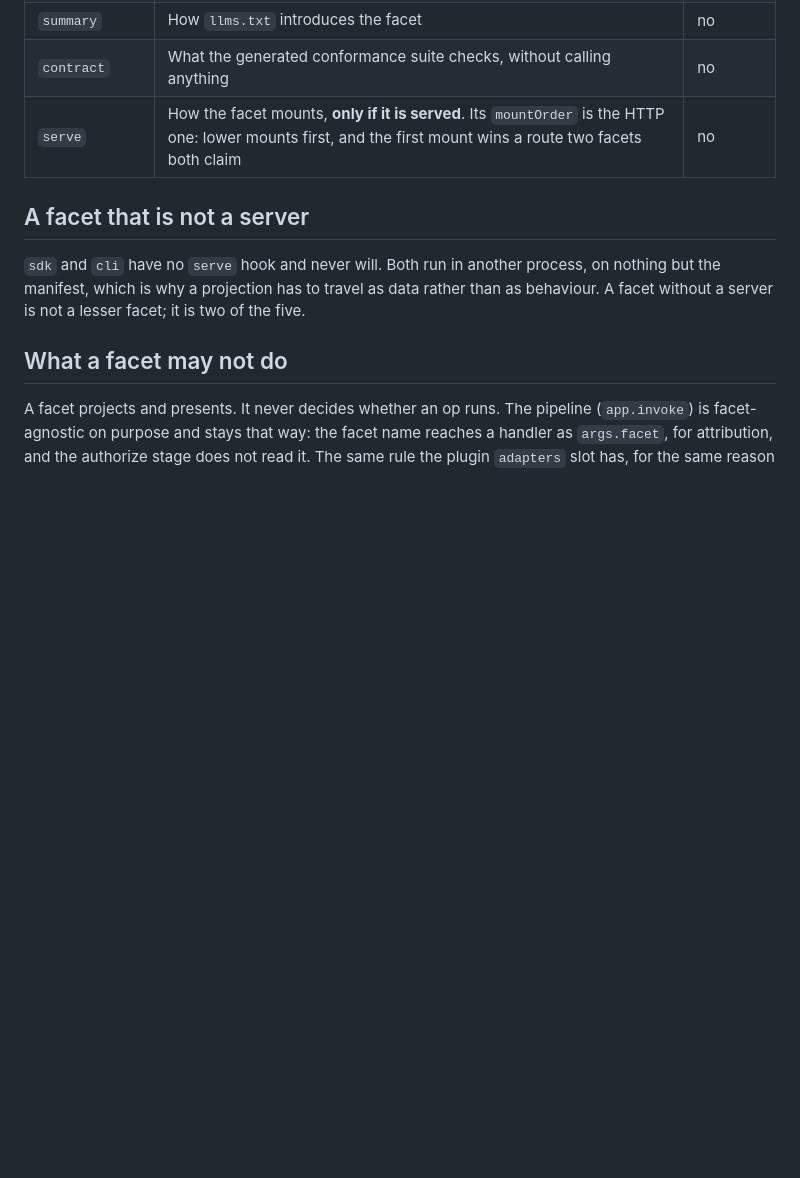
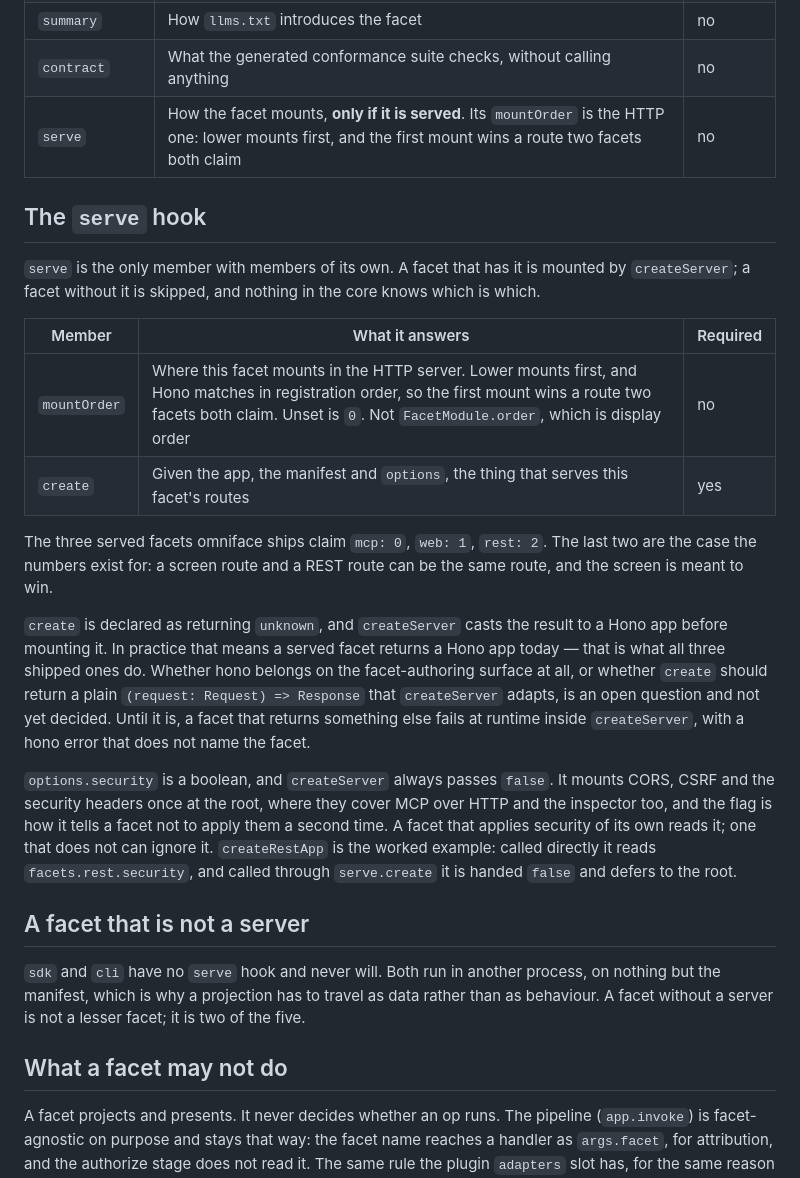
Before and after one commit to sys13/omniface, a Markdown page: docs/FACETS.md, the part around the change. Rendered like a GitHub page; blank space fills up the shorter version.

Commit message:
Say what is inside serve, not just that it exists
`docs/FACETS.md` had one row per `FacetModule` member. `serve` is the only member
with members of its own, and it got the same one row — so a third-party author
writing a served facet had the shape's name and nothing else. `create` was
undocumented entirely.

It now has a table of its own, in the same shape as the module table, plus what
`create` returns and what `options.security` means.

`create`'s return type is an open question, so the doc says what is true today —
it is declared `unknown`, `createServer` casts it to a Hono app, all three shipped
facets return one — and says the question is open rather than picking a side that
would have to be unpicked.

Co-Authored-By: Claude Opus 5 (1M context) <noreply@anthropic.com>
Claude-Session: https://claude.ai/code/session_01JdJjUvzXn8xq73Y3MoCqdS

```diff
--- a/docs/FACETS.md
+++ b/docs/FACETS.md
@@ -58,6 +58,34 @@ registerFacet(zapierFacet)
 | `contract` | What the generated conformance suite checks, without calling anything | no |
 | `serve` | How the facet mounts, **only if it is served**. Its `mountOrder` is the HTTP one: lower mounts first, and the first mount wins a route two facets both claim | no |
 
+## The `serve` hook
+
+`serve` is the only member with members of its own. A facet that has it is mounted by
+`createServer`; a facet without it is skipped, and nothing in the core knows which is which.
+
+| Member | What it answers | Required |
+| --- | --- | --- |
+| `mountOrder` | Where this facet mounts in the HTTP server. Lower mounts first, and Hono matches in registration order, so the first mount wins a route two facets both claim. Unset is `0`. Not `FacetModule.order`, which is display order | no |
+| `create` | Given the app, the manifest and `options`, the thing that serves this facet's routes | yes |
+
+The three served facets omniface ships claim `mcp: 0`, `web: 1`, `rest: 2`. The last two are the
+case the numbers exist for: a screen route and a REST route can be the same route, and the screen
+is meant to win.
+
+`create` is declared as returning `unknown`, and `createServer` casts the result to a Hono app
+before mounting it. In practice that means a served facet returns a Hono app today — that is what
+all three shipped ones do. Whether hono belongs on the facet-authoring surface at all, or whether
+`create` should return a plain `(request: Request) => Response` that `createServer` adapts, is an
+open question and not yet decided. Until it is, a facet that returns something else fails at
+runtime inside `createServer`, with a hono error that does not name the facet.
+
+`options.security` is a boolean, and `createServer` always passes `false`. It mounts CORS, CSRF and
+the security headers once at the root, where they cover MCP over HTTP and the inspector too, and
+the flag is how it tells a facet not to apply them a second time. A facet that applies security of
+its own reads it; one that does not can ignore it. `createRestApp` is the worked example: called
+directly it reads `facets.rest.security`, and called through `serve.create` it is handed `false`
+and defers to the root.
+
 ## A facet that is not a server
 
 `sdk` and `cli` have no `serve` hook and never will. Both run in another process, on nothing but
```
